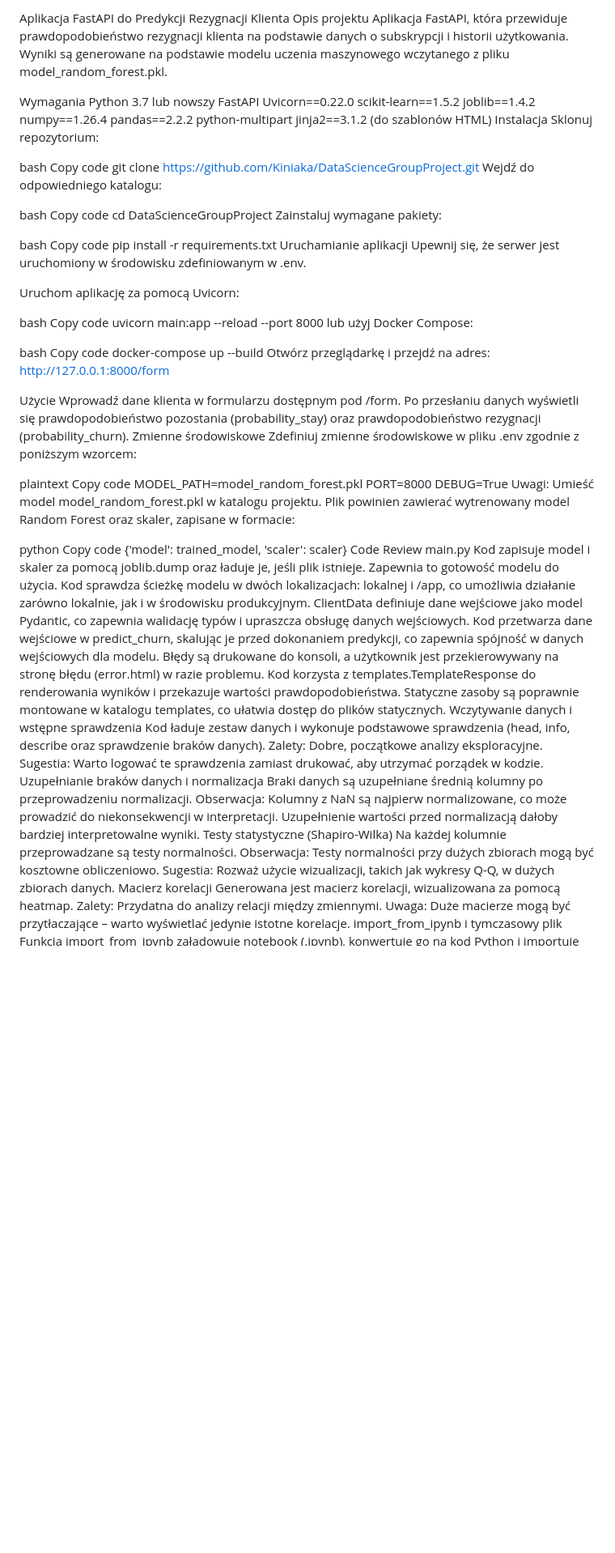
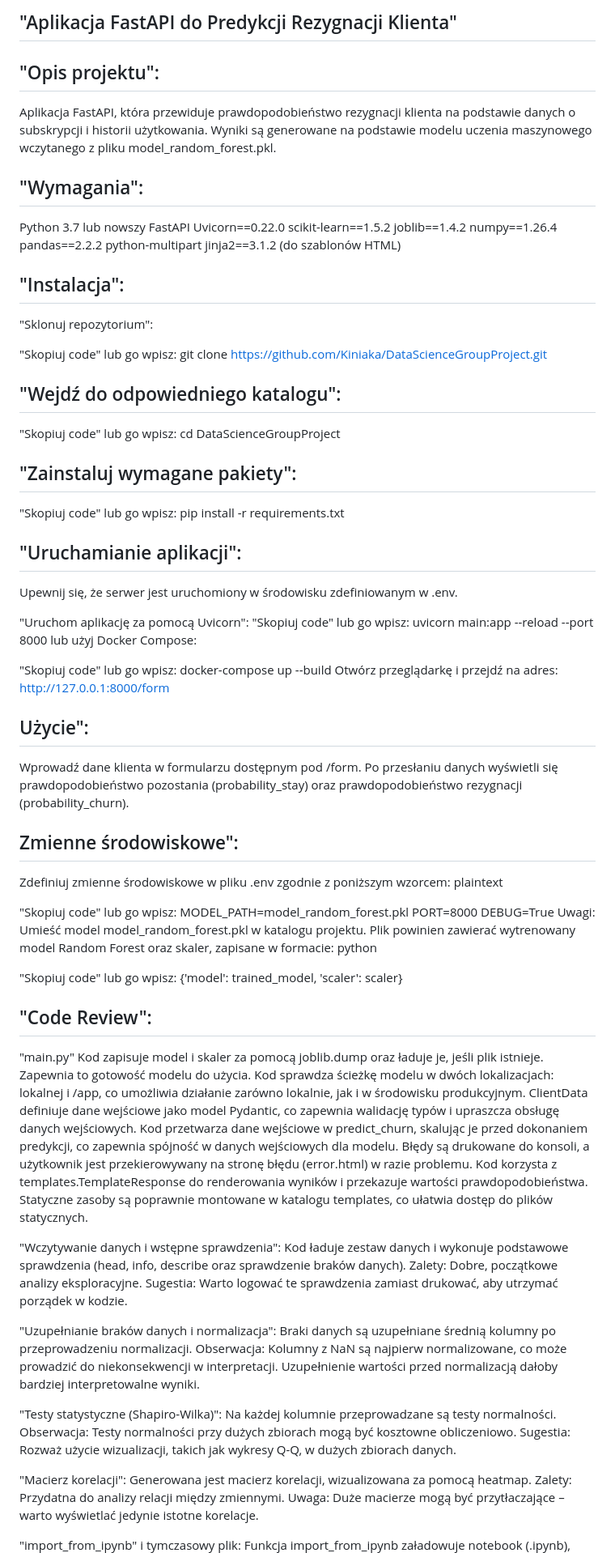
Before and after one commit to Kiniaka/DataScienceGroupProject, a Markdown page: README.md, the part around one of its changes. Shown at 81% size. GitHub-like rendering; blank space fills up the shorter version.

```diff
--- a/README.md
+++ b/README.md
@@ -1,8 +1,9 @@
-Aplikacja FastAPI do Predykcji Rezygnacji Klienta
-Opis projektu
+## "Aplikacja FastAPI do Predykcji Rezygnacji Klienta"
+
+## "Opis projektu":
 Aplikacja FastAPI, która przewiduje prawdopodobieństwo rezygnacji klienta na podstawie danych o subskrypcji i historii użytkowania. Wyniki są generowane na podstawie modelu uczenia maszynowego wczytanego z pliku model_random_forest.pkl.
 
-Wymagania
+## "Wymagania":
 Python 3.7 lub nowszy
 FastAPI
 Uvicorn==0.22.0
@@ -12,55 +13,58 @@ numpy==1.26.4
 pandas==2.2.2
 python-multipart
 jinja2==3.1.2 (do szablonów HTML)
-Instalacja
-Sklonuj repozytorium:
 
-bash
-Copy code
+## "Instalacja":
+"Sklonuj repozytorium":
+
+"Skopiuj code" lub go wpisz:
 git clone https://github.com/Kiniaka/DataScienceGroupProject.git
-Wejdź do odpowiedniego katalogu:
 
-bash
-Copy code
+## "Wejdź do odpowiedniego katalogu":
+
+"Skopiuj code" lub go wpisz:
 cd DataScienceGroupProject
-Zainstaluj wymagane pakiety:
 
-bash
-Copy code
+## "Zainstaluj wymagane pakiety":
+
+"Skopiuj code" lub go wpisz:
 pip install -r requirements.txt
-Uruchamianie aplikacji
+
+## "Uruchamianie aplikacji":
 Upewnij się, że serwer jest uruchomiony w środowisku zdefiniowanym w .env.
 
-Uruchom aplikację za pomocą Uvicorn:
-
-bash
-Copy code
+"Uruchom aplikację za pomocą Uvicorn":
+"Skopiuj code" lub go wpisz:
 uvicorn main:app --reload --port 8000
 lub użyj Docker Compose:
 
-bash
-Copy code
+"Skopiuj code" lub go wpisz:
 docker-compose up --build
 Otwórz przeglądarkę i przejdź na adres: http://127.0.0.1:8000/form
 
-Użycie
+## Użycie":
+
 Wprowadź dane klienta w formularzu dostępnym pod /form.
 Po przesłaniu danych wyświetli się prawdopodobieństwo pozostania (probability_stay) oraz prawdopodobieństwo rezygnacji (probability_churn).
-Zmienne środowiskowe
+
+## Zmienne środowiskowe":
+
 Zdefiniuj zmienne środowiskowe w pliku .env zgodnie z poniższym wzorcem:
+plaintext
 
-plaintext
-Copy code
+"Skopiuj code" lub go wpisz:
 MODEL_PATH=model_random_forest.pkl
 PORT=8000
 DEBUG=True
 Uwagi: Umieść model model_random_forest.pkl w katalogu projektu. Plik powinien zawierać wytrenowany model Random Forest oraz skaler, zapisane w formacie:
+python
 
-python
-Copy code
+"Skopiuj code" lub go wpisz:
 {'model': trained_model, 'scaler': scaler}
-Code Review
-main.py
+
+## "Code Review":
+
+"main.py"
 Kod zapisuje model i skaler za pomocą joblib.dump oraz ładuje je, jeśli plik istnieje. Zapewnia to gotowość modelu do użycia.
 Kod sprawdza ścieżkę modelu w dwóch lokalizacjach: lokalnej i /app, co umożliwia działanie zarówno lokalnie, jak i w środowisku produkcyjnym.
 ClientData definiuje dane wejściowe jako model Pydantic, co zapewnia walidację typów i upraszcza obsługę danych wejściowych.
@@ -68,22 +72,27 @@ Kod przetwarza dane wejściowe w predict_churn, skalując je przed dokonaniem pr
 Błędy są drukowane do konsoli, a użytkownik jest przekierowywany na stronę błędu (error.html) w razie problemu.
 Kod korzysta z templates.TemplateResponse do renderowania wyników i przekazuje wartości prawdopodobieństwa.
 Statyczne zasoby są poprawnie montowane w katalogu templates, co ułatwia dostęp do plików statycznych.
-Wczytywanie danych i wstępne sprawdzenia
+
+"Wczytywanie danych i wstępne sprawdzenia":
 Kod ładuje zestaw danych i wykonuje podstawowe sprawdzenia (head, info, describe oraz sprawdzenie braków danych).
 Zalety: Dobre, początkowe analizy eksploracyjne.
 Sugestia: Warto logować te sprawdzenia zamiast drukować, aby utrzymać porządek w kodzie.
-Uzupełnianie braków danych i normalizacja
+
+"Uzupełnianie braków danych i normalizacja":
 Braki danych są uzupełniane średnią kolumny po przeprowadzeniu normalizacji.
 Obserwacja: Kolumny z NaN są najpierw normalizowane, co może prowadzić do niekonsekwencji w interpretacji. Uzupełnienie wartości przed normalizacją dałoby bardziej interpretowalne wyniki.
-Testy statystyczne (Shapiro-Wilka)
+
+"Testy statystyczne (Shapiro-Wilka)":
 Na każdej kolumnie przeprowadzane są testy normalności.
 Obserwacja: Testy normalności przy dużych zbiorach mogą być kosztowne obliczeniowo.
 Sugestia: Rozważ użycie wizualizacji, takich jak wykresy Q-Q, w dużych zbiorach danych.
-Macierz korelacji
+
+"Macierz korelacji":
 Generowana jest macierz korelacji, wizualizowana za pomocą heatmap.
 Zalety: Przydatna do analizy relacji między zmiennymi.
 Uwaga: Duże macierze mogą być przytłaczające – warto wyświetlać jedynie istotne korelacje.
-import_from_ipynb i tymczasowy plik
+
+"import_from_ipynb" i tymczasowy plik:
 Funkcja import_from_ipynb załadowuje notebook (.ipynb), konwertuje go na kod Python i importuje jako moduł, umożliwiając pobranie zmiennej.
 Zalety: Pozwala na automatyczne przenoszenie zmiennych z notebooka.
 Sugestia: Dodaj obsługę wyjątków na wypadek, gdyby zmienna nie istniała w notebooku.
```
Also changed, not shown: other parts of README.md (+4 -2 lines).
